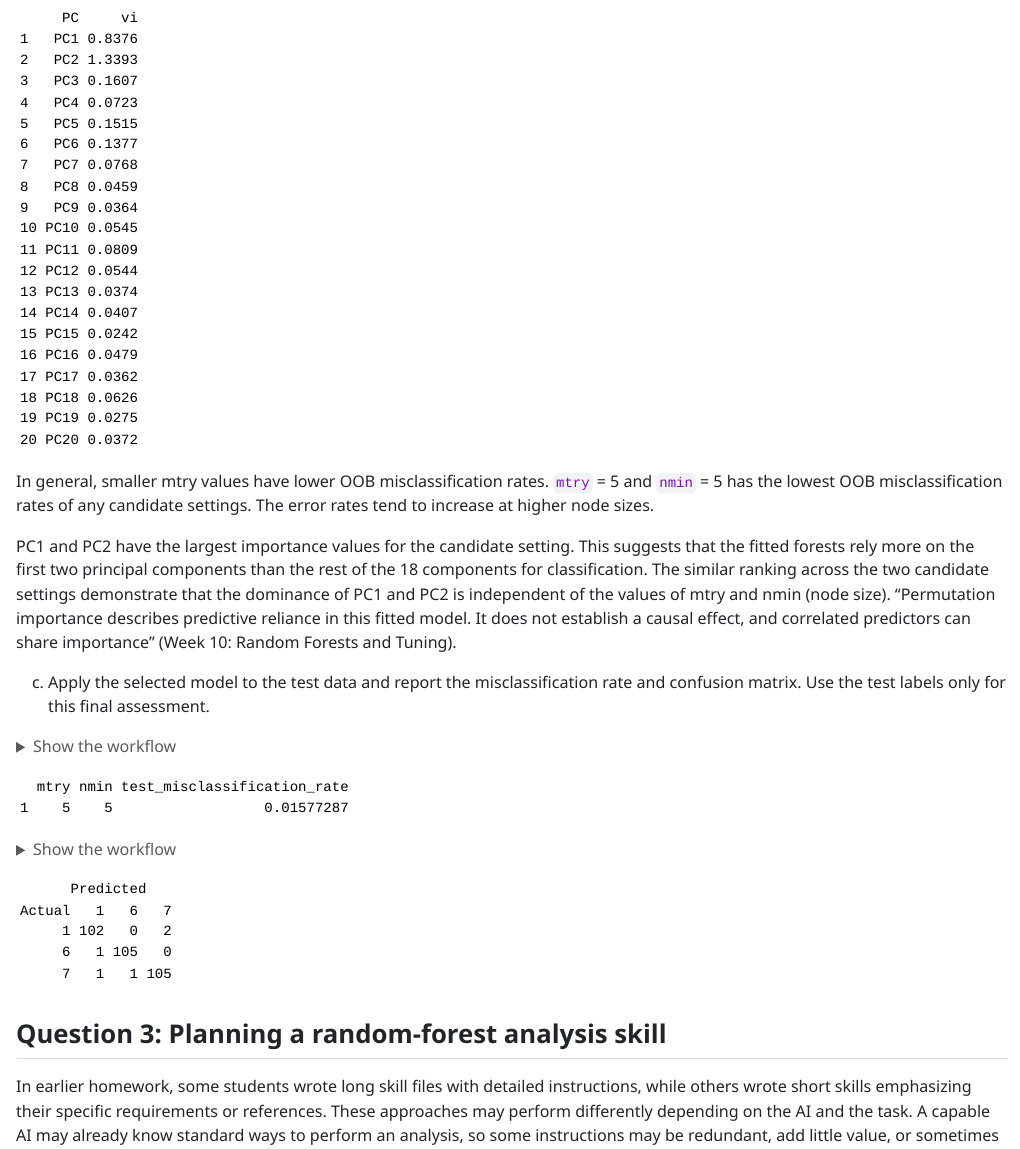
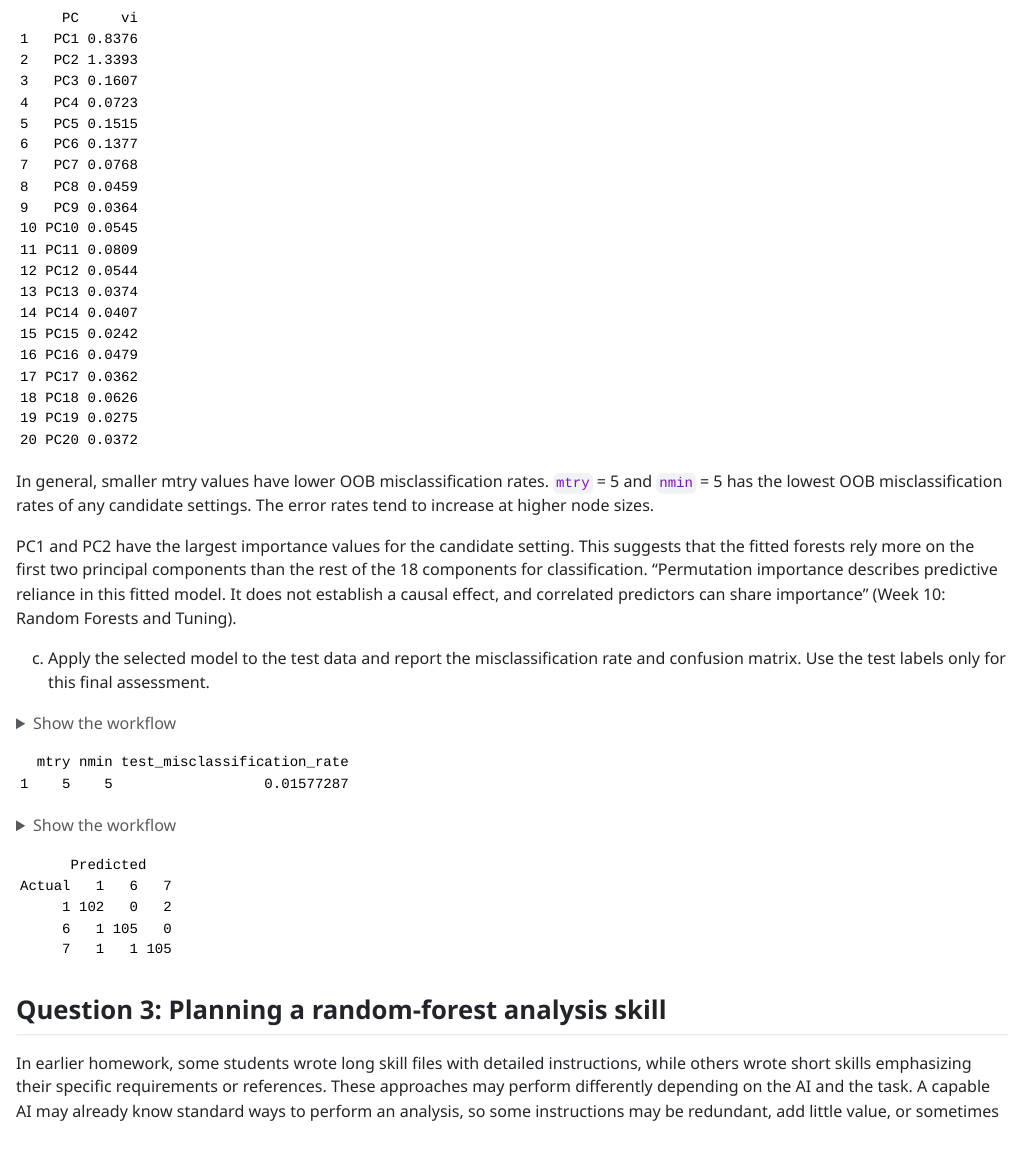
Before and after one commit to Bich-Yen/stat432-fall2026, a Quarto document (homework/week-10/homework-10.qmd): the page in a window 1100 px wide, from 3880 px down. The pictures show the output file homework/week-10/homework-10.html that the author committed with the source, opened offline; menus at the side of the page are left out.

Commit message:
Fixed wording in 2b... again

```diff
--- a/homework/week-10/homework-10.qmd
+++ b/homework/week-10/homework-10.qmd
@@ -352,7 +352,7 @@ vi_results
 
 In general, smaller mtry values have lower OOB misclassification rates. `mtry` = 5 and `nmin` = 5 has the lowest OOB misclassification rates of any candidate settings. The error rates tend to increase at higher node sizes.
 
-PC1 and PC2 have the largest importance values for the candidate setting. This suggests that the fitted forests rely more on the first two principal components than the rest of the 18 components for classification. The similar ranking across the two candidate settings demonstrate that the dominance of PC1 and PC2 is independent of the values of mtry and nmin (node size). "Permutation importance describes predictive reliance in this fitted model. It does not establish a causal effect, and correlated predictors can share importance" (Week 10: Random Forests and Tuning).
+PC1 and PC2 have the largest importance values for the candidate setting. This suggests that the fitted forests rely more on the first two principal components than the rest of the 18 components for classification. "Permutation importance describes predictive reliance in this fitted model. It does not establish a causal effect, and correlated predictors can share importance" (Week 10: Random Forests and Tuning).
 
 c.  Apply the selected model to the test data and report the misclassification rate and confusion matrix. Use the test labels only for this final assessment.
 
```
Also changed, not shown: homework/week-10/homework-10.html.
